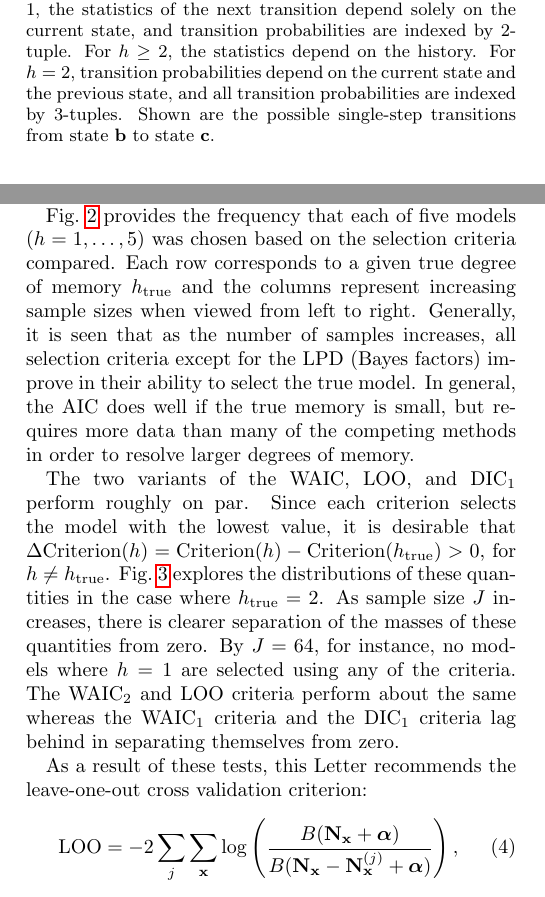
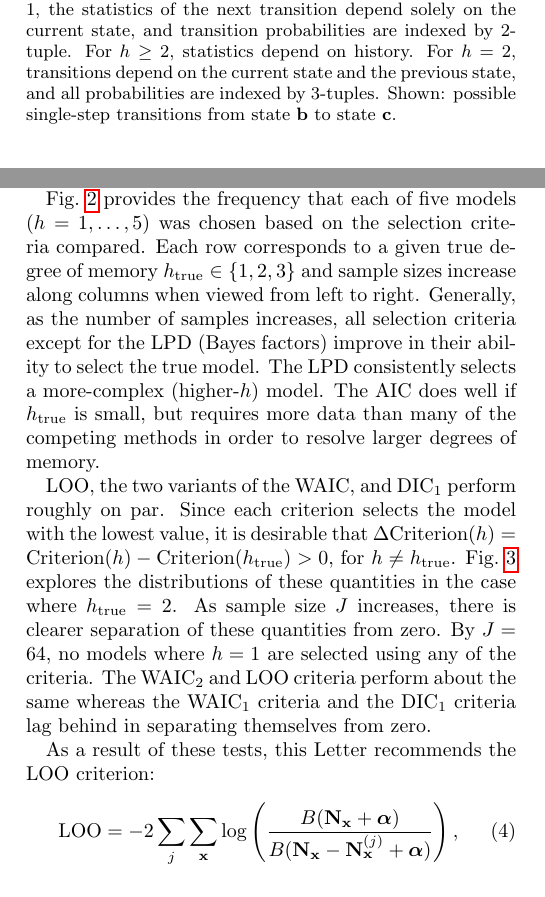
Before and after one commit to jcalifornia/markovmemory, a LaTeX paper (markovpaths_nba.tex): two parts of the columns of pages 1 and 2 of 7, joined at a grey line, cut so that both start at the same text. Compiled offline with pdfLaTeX.

Commit message:
paper edits

```diff
--- a/markovpaths_nba.tex
+++ b/markovpaths_nba.tex
@@ -69,8 +69,8 @@ where $p_{x_{l-h},x_{l-h+1},\cdots,x_l} =  \Pr(\xi_l = x_l | \xi_{n-1} = x_{l-1}
 
   \begin{figure}
  \includegraphics[width=\linewidth]{fig1b}
- \caption{\bf{Multi-step Markovian processes}  by degree of memory $h$, demonstrated on a three-state network. For $h=1$, the statistics of the next transition depend solely on the current state, and transition probabilities are indexed by  $2$-tuple. For $h\geq2$, the statistics depend on the history. For $h=2$, transition probabilities depend on the
- current state and the previous state, and all transition probabilities are indexed by $3$-tuples.  Shown are the possible single-step transitions from state \bf{b} to state \bf{c}.  } \label{fig:fig1}
+ \caption{\bf{Multi-step Markovian processes}  by degree of memory $h$, demonstrated on a three-state network. For $h=1$, the statistics of the next transition depend solely on the current state, and transition probabilities are indexed by  $2$-tuple. For $h\geq2$, statistics depend on history. For $h=2$, transitions depend on the
+ current state and the previous state, and all probabilities are indexed by $3$-tuples.  Shown:  possible single-step transitions from state \bf{b} to state \bf{c}.  } \label{fig:fig1}
  \end{figure}
 
 There is a trade-off between complexity and fitting error that is inherent when varying $h$. From a statistical viewpoint, complexity results in less-precise determination of network parameters, leading to larger prediction errors. This undesirable consequence of complexity is known as \emph{overfitting}. Conversely, a simple model may not capture the true probability space where paths reside, and fail to catch patterns in the real process.
@@ -156,12 +156,12 @@ We evaluated these methods using simulations. Our test system is composed of $M=
 \label{fig:fig3}
 \end{figure}
 
-Fig.~\ref{fig:fig2} provides the frequency that each of five models ($h=1,\ldots,5$) was chosen based on the selection criteria compared. Each row corresponds to a given true degree of memory $h_{\textrm{true}}$ and the columns represent increasing sample sizes when viewed from left to right. Generally, it is seen that as the number of samples increases, all selection criteria except for the LPD (Bayes factors) improve in their ability to select the true model.  In general, the AIC does well if the true memory is small, but requires more data than many of the competing methods in order to resolve larger degrees of memory.
+Fig.~\ref{fig:fig2} provides the frequency that each of five models ($h=1,\ldots,5$) was chosen based on the selection criteria compared. Each row corresponds to a given true degree of memory $h_{\textrm{true}}\in\{1,2,3\}$ and sample sizes increase along columns when viewed from left to right. Generally, as the number of samples increases, all selection criteria except for the LPD (Bayes factors) improve in their ability to select the true model. The LPD consistently selects a more-complex (higher-$h$) model. The AIC does well if $h_{\textrm{true}}$ is small, but requires more data than many of the competing methods in order to resolve larger degrees of memory.
 
-The two variants of the WAIC, LOO, and DIC$_1$ perform roughly on par. Since each criterion selects the model with the lowest value, it is desirable that $\Delta\textrm{Criterion}(h)=\textrm{Criterion}(h)-\textrm{Criterion}(h_{\textrm{true}})>0$, for $h\neq h_{\textrm{true}}$. Fig.~\ref{fig:fig3} explores the distributions of these quantities in the case where $h_{\textrm{true}}=2$.  As sample size $J$ increases, there is clearer separation of the masses of these quantities from zero. By $J=64$, for instance, no models where $h=1$ are selected using any of the criteria. The WAIC$_2$ and LOO criteria perform about the same whereas the WAIC$_1$ criteria and the DIC$_1$ criteria lag behind in separating themselves from zero.
+LOO, the two variants of the WAIC,  and DIC$_1$ perform roughly on par. Since each criterion selects the model with the lowest value, it is desirable that $\Delta\textrm{Criterion}(h)=\textrm{Criterion}(h)-\textrm{Criterion}(h_{\textrm{true}})>0$, for $h\neq h_{\textrm{true}}$. Fig.~\ref{fig:fig3} explores the distributions of these quantities in the case where $h_{\textrm{true}}=2$.  As sample size $J$ increases, there is clearer separation of these quantities from zero. By $J=64$, no models where $h=1$ are selected using any of the criteria. The WAIC$_2$ and LOO criteria perform about the same whereas the WAIC$_1$ criteria and the DIC$_1$ criteria lag behind in separating themselves from zero.
 
 
-As a result of these tests, this Letter recommends the leave-one-out cross validation criterion:
+As a result of these tests, this Letter recommends the LOO criterion:
 \begin{equation}
 \textrm{LOO} = -2\sum_j \sum_{\bx}  \log\left(  \frac{B(\bN_\bx  +\balpha)}{B(\bN_\bx -\bN_{\bx}^{(j)} +\balpha)} \right),
 \label{eq:loo}
```
Also changed, not shown: markovpaths_nba.pdf, markovpaths_nba.tex (12 more changed lines).
